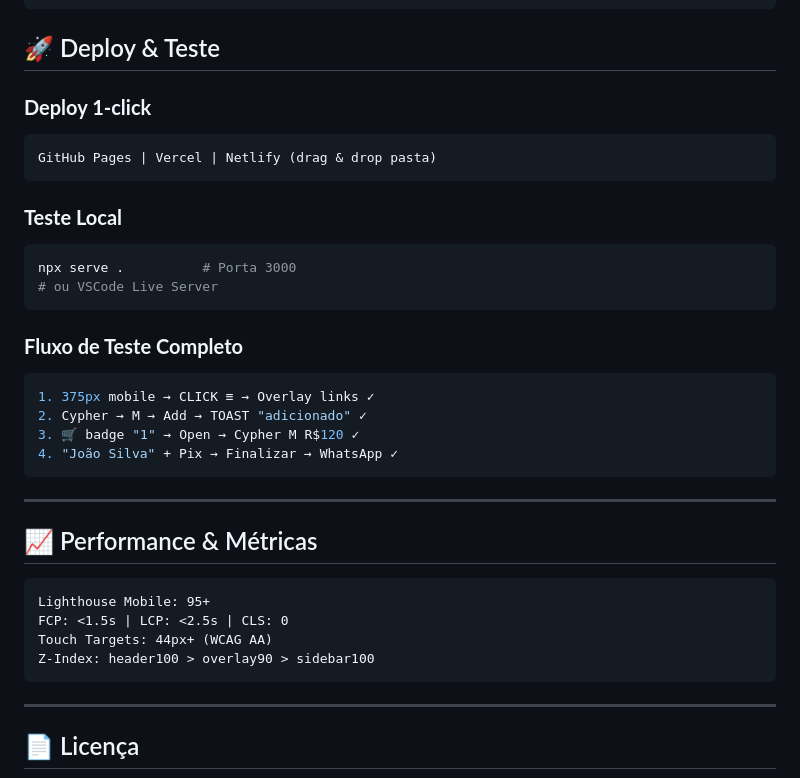
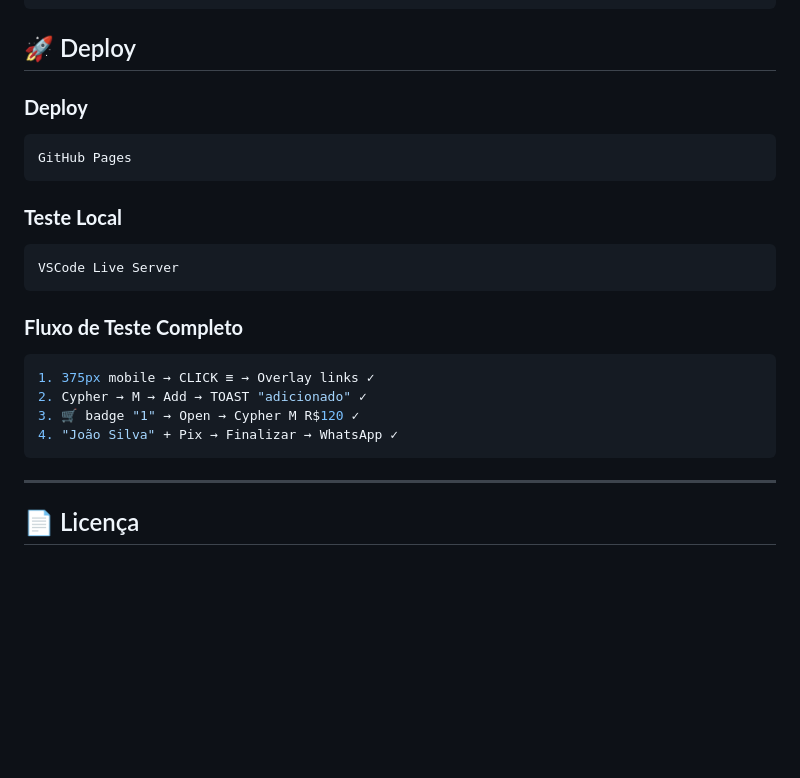
Before and after one commit to Hunterland/sup-aspecto, a Markdown page: README.md, the part around the change. GitHub-like rendering; blank space fills up the shorter version.

Commit message:
Update README for deployment and testing sections

````diff
--- a/README.md
+++ b/README.md
@@ -91,17 +91,16 @@ sup-aspecto/
 
 
 
-## 🚀 Deploy & Teste
+## 🚀 Deploy
 
-### **Deploy 1-click**
+### **Deploy**
 ```
-GitHub Pages | Vercel | Netlify (drag & drop pasta)
+GitHub Pages
 ```
 
 ### **Teste Local**
 ```bash
-npx serve .          # Porta 3000
-# ou VSCode Live Server
+VSCode Live Server
 ```
 
 ### **Fluxo de Teste Completo**
@@ -110,17 +109,6 @@ npx serve .          # Porta 3000
 2. Cypher → M → Add → TOAST "adicionado" ✓
 3. 🛒 badge "1" → Open → Cypher M R$120 ✓
 4. "João Silva" + Pix → Finalizar → WhatsApp ✓
-```
-
-***
-
-## 📈 Performance & Métricas
-
-```
-Lighthouse Mobile: 95+
-FCP: <1.5s | LCP: <2.5s | CLS: 0
-Touch Targets: 44px+ (WCAG AA)
-Z-Index: header100 > overlay90 > sidebar100
 ```
 
 ***
````
